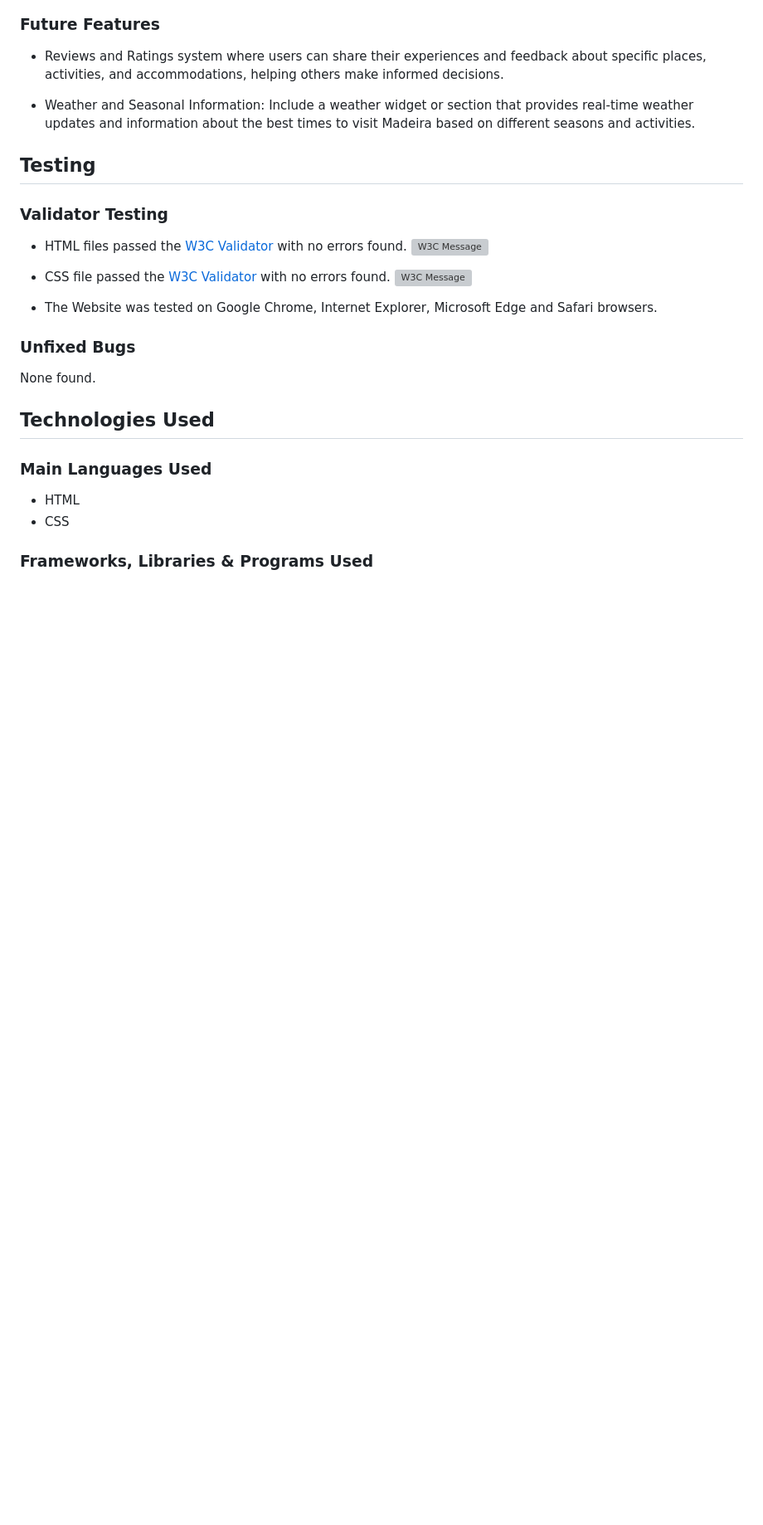
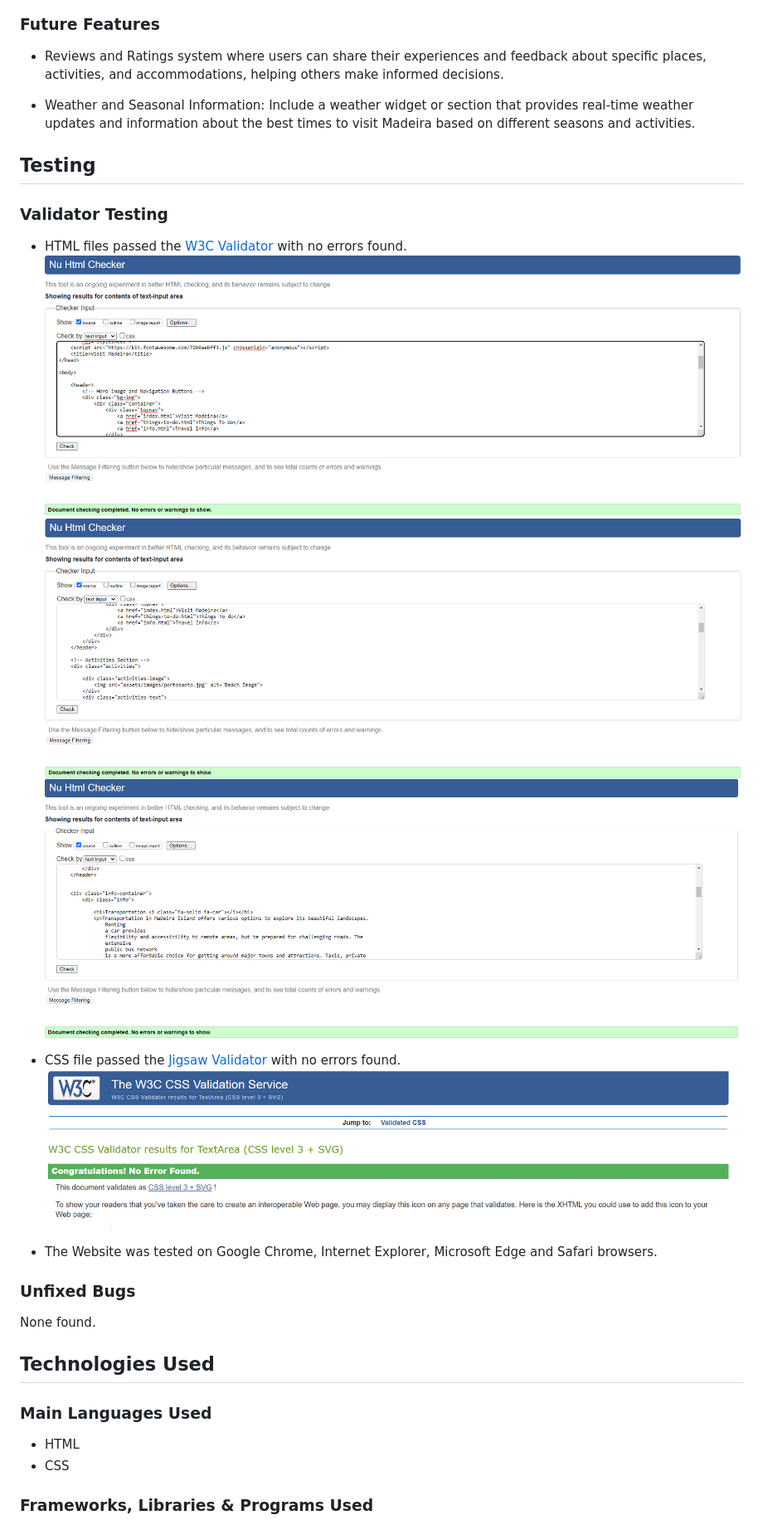
Before and after one commit to dannybc98/1st-milestone-project-Danny, a Markdown page: README.md, the part around the change. Shown: that part at 83% size. Drawn GitHub-style; pictures changed too: assets/images/activitiesvalidation.png (added), assets/images/cssvalidation.png (added), assets/images/homevalidation.png (added); blank space fills up the shorter version; grey boxes are pictures that could not be loaded.

Commit message:
added validator screenshots to the README file

```diff
--- a/README.md
+++ b/README.md
@@ -132,10 +132,12 @@ Consistency is maintained across all pages with a footer displaying social links
 ### Validator Testing
 
 - HTML files passed the [W3C Validator](https://validator.w3.org/#validate_by_input) with no errors found.
-  ![W3C Message]()
+  ![W3C Message](assets/images/homevalidation.png)
+  ![W3C Message](assets/images/activitiesvalidation.png)
+  ![W3C Message](assets/images/infovalidation.png)
 
-- CSS file passed the [W3C Validator](https://jigsaw.w3.org/css-validator/#validate_by_input) with no errors found.
-  ![W3C Message]()
+- CSS file passed the [Jigsaw Validator](https://jigsaw.w3.org/css-validator/#validate_by_input) with no errors found.
+  ![W3C Message](assets/images/cssvalidation.png)
 
 - The Website was tested on Google Chrome, Internet Explorer, Microsoft Edge and Safari browsers.
 
```
